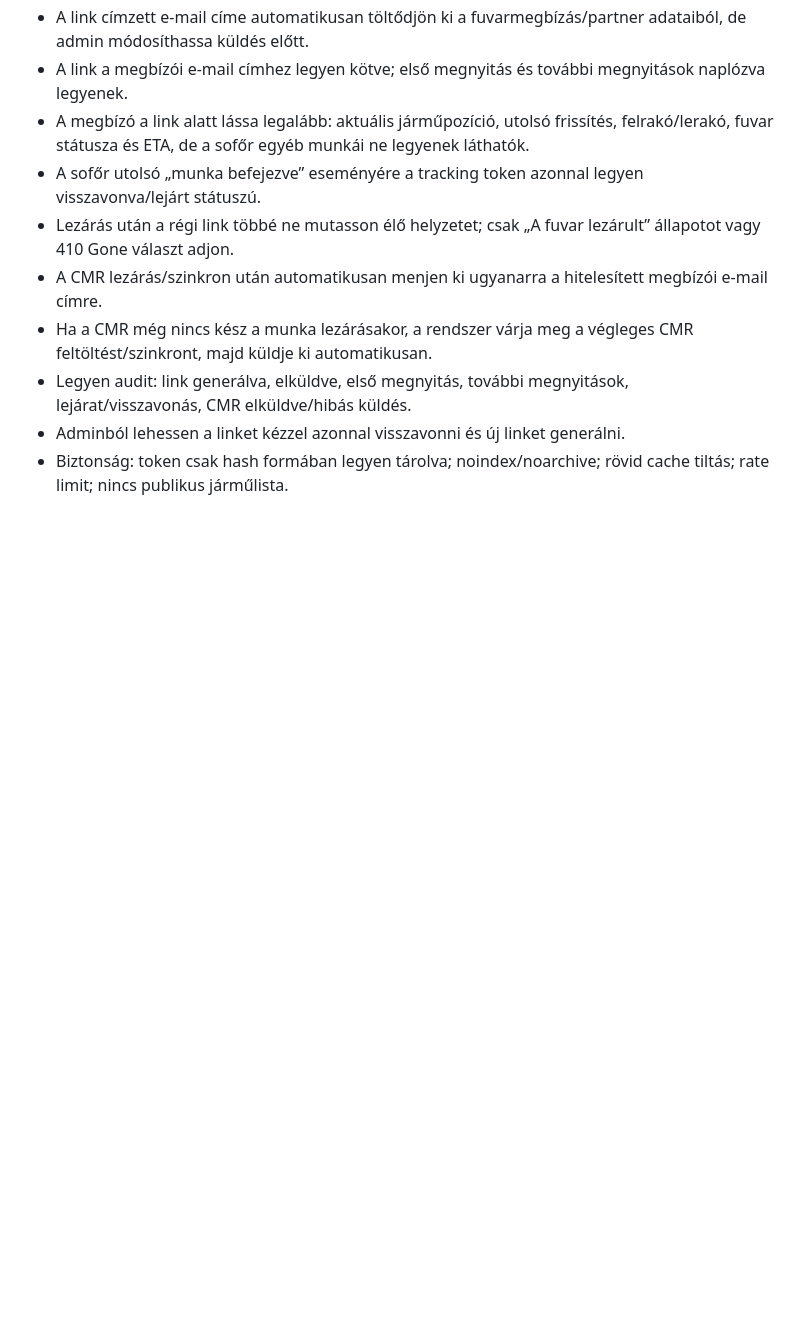
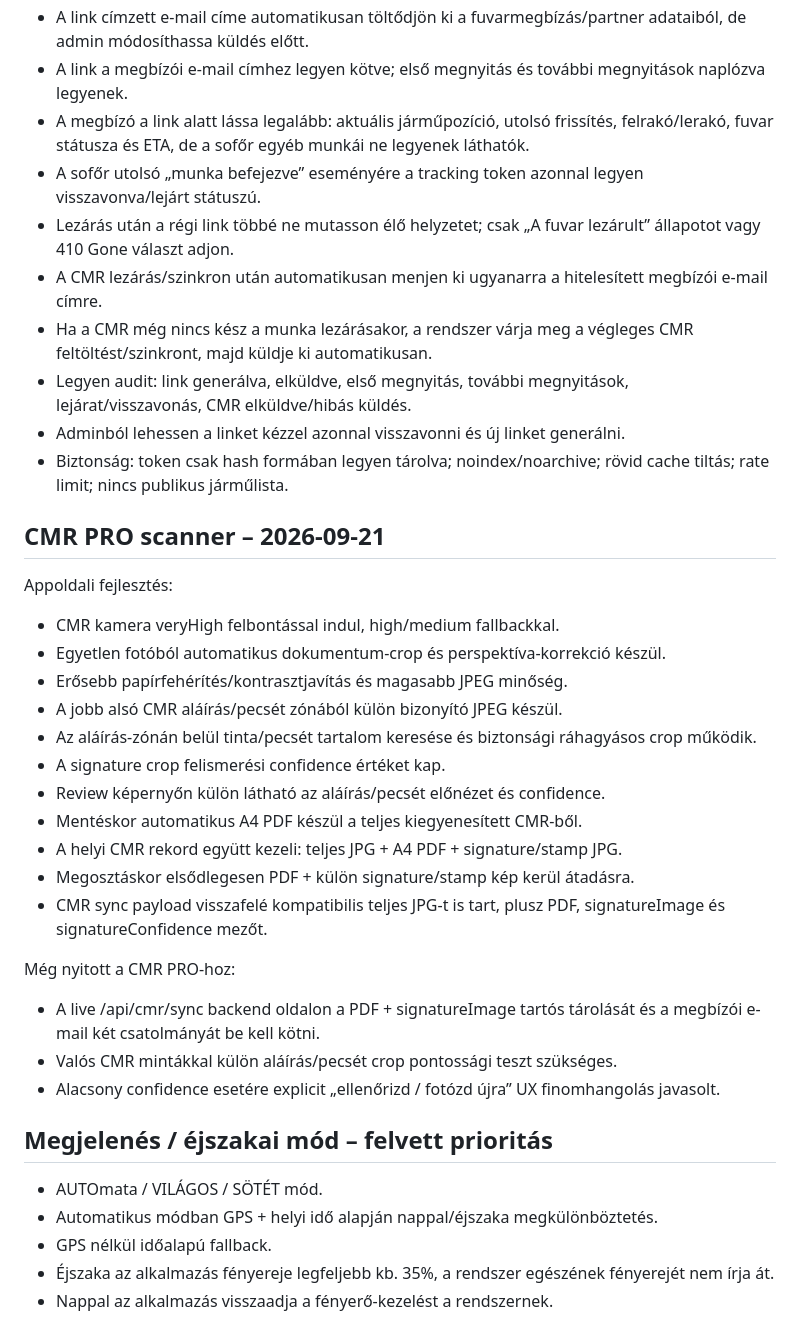
Before and after one commit to gbcser-collab/aims-flow-scanner, a Markdown page: R91_REGISTRATION_POINT_CHECKPOINT.md, the part around the change. GitHub-like rendering; blank space fills up the shorter version.

Commit message:
R91: checkpoint CMR Pro scanner and night-mode work

```diff
--- a/R91_REGISTRATION_POINT_CHECKPOINT.md
+++ b/R91_REGISTRATION_POINT_CHECKPOINT.md
@@ -86,3 +86,30 @@ A sofőr fő folyamata:
 - Legyen audit: link generálva, elküldve, első megnyitás, további megnyitások, lejárat/visszavonás, CMR elküldve/hibás küldés.
 - Adminból lehessen a linket kézzel azonnal visszavonni és új linket generálni.
 - Biztonság: token csak hash formában legyen tárolva; noindex/noarchive; rövid cache tiltás; rate limit; nincs publikus járműlista.
+
+
+## CMR PRO scanner – 2026-09-21
+Appoldali fejlesztés:
+- CMR kamera veryHigh felbontással indul, high/medium fallbackkal.
+- Egyetlen fotóból automatikus dokumentum-crop és perspektíva-korrekció készül.
+- Erősebb papírfehérítés/kontrasztjavítás és magasabb JPEG minőség.
+- A jobb alsó CMR aláírás/pecsét zónából külön bizonyító JPEG készül.
+- Az aláírás-zónán belül tinta/pecsét tartalom keresése és biztonsági ráhagyásos crop működik.
+- A signature crop felismerési confidence értéket kap.
+- Review képernyőn külön látható az aláírás/pecsét előnézet és confidence.
+- Mentéskor automatikus A4 PDF készül a teljes kiegyenesített CMR-ből.
+- A helyi CMR rekord együtt kezeli: teljes JPG + A4 PDF + signature/stamp JPG.
+- Megosztáskor elsődlegesen PDF + külön signature/stamp kép kerül átadásra.
+- CMR sync payload visszafelé kompatibilis teljes JPG-t is tart, plusz PDF, signatureImage és signatureConfidence mezőt.
+
+Még nyitott a CMR PRO-hoz:
+- A live /api/cmr/sync backend oldalon a PDF + signatureImage tartós tárolását és a megbízói e-mail két csatolmányát be kell kötni.
+- Valós CMR mintákkal külön aláírás/pecsét crop pontossági teszt szükséges.
+- Alacsony confidence esetére explicit „ellenőrizd / fotózd újra” UX finomhangolás javasolt.
+
+## Megjelenés / éjszakai mód – felvett prioritás
+- AUTOmata / VILÁGOS / SÖTÉT mód.
+- Automatikus módban GPS + helyi idő alapján nappal/éjszaka megkülönböztetés.
+- GPS nélkül időalapú fallback.
+- Éjszaka az alkalmazás fényereje legfeljebb kb. 35%, a rendszer egészének fényerejét nem írja át.
+- Nappal az alkalmazás visszaadja a fényerő-kezelést a rendszernek.
```
